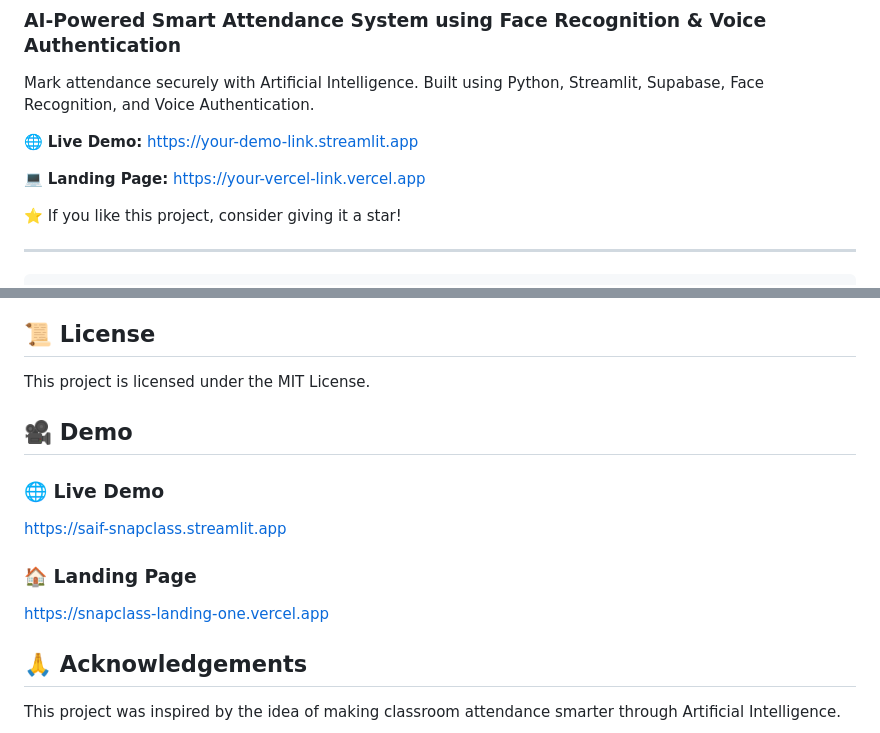
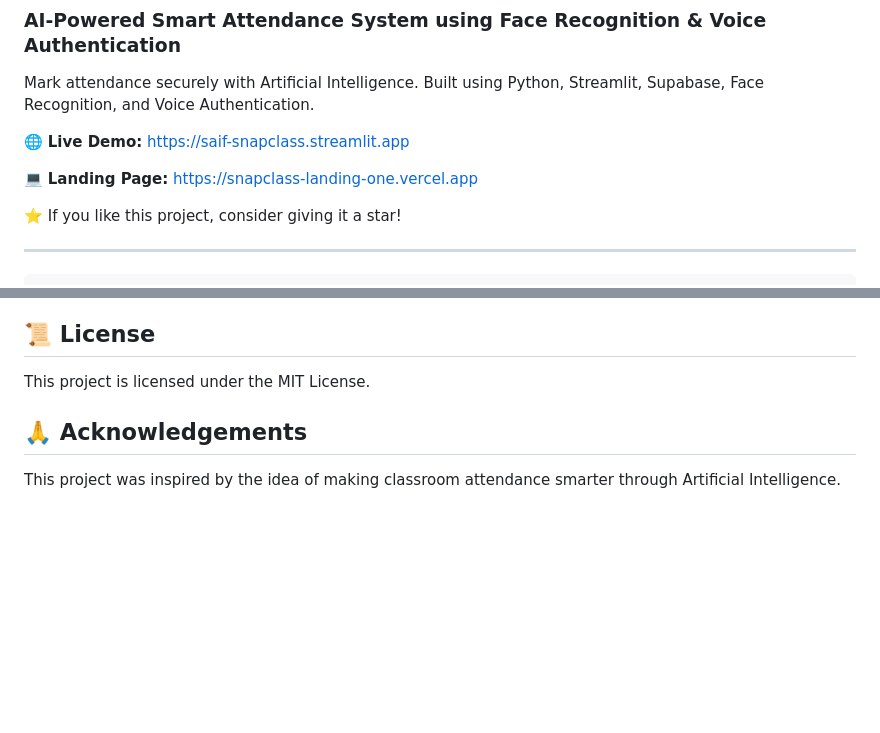
Before and after one commit to Saif-codes-cell/snapclass-landing, a Markdown page: README.md, 2 parts joined by grey strips. GitHub-like rendering; blank space fills up the shorter version.

```diff
--- a/README.md
+++ b/README.md
@@ -14,9 +14,9 @@
 Mark attendance securely with Artificial Intelligence.
 Built using Python, Streamlit, Supabase, Face Recognition, and Voice Authentication.
 
-🌐 **Live Demo:** https://your-demo-link.streamlit.app
+🌐 **Live Demo:** https://saif-snapclass.streamlit.app
 
-💻 **Landing Page:** https://your-vercel-link.vercel.app
+💻 **Landing Page:** https://snapclass-landing-one.vercel.app
 
 ⭐ If you like this project, consider giving it a star!
 
@@ -232,14 +232,6 @@ https://linkedin.com/in/saif-chogle
 This project is licensed under the MIT License.
 
 
-## 🎥 Demo
-
-### 🌐 Live Demo
-https://saif-snapclass.streamlit.app
-
-### 🏠 Landing Page
-https://snapclass-landing-one.vercel.app
-
 
 ## 🙏 Acknowledgements
 
```
